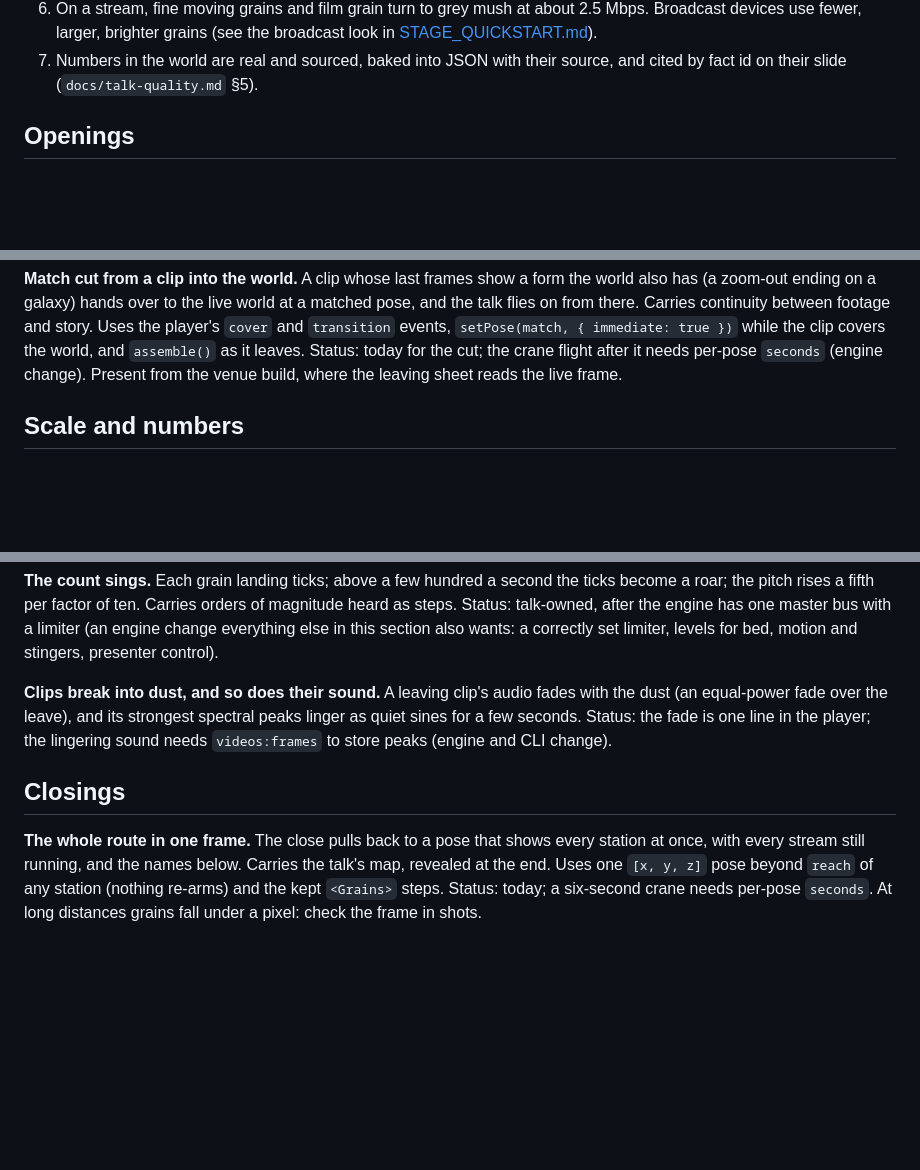
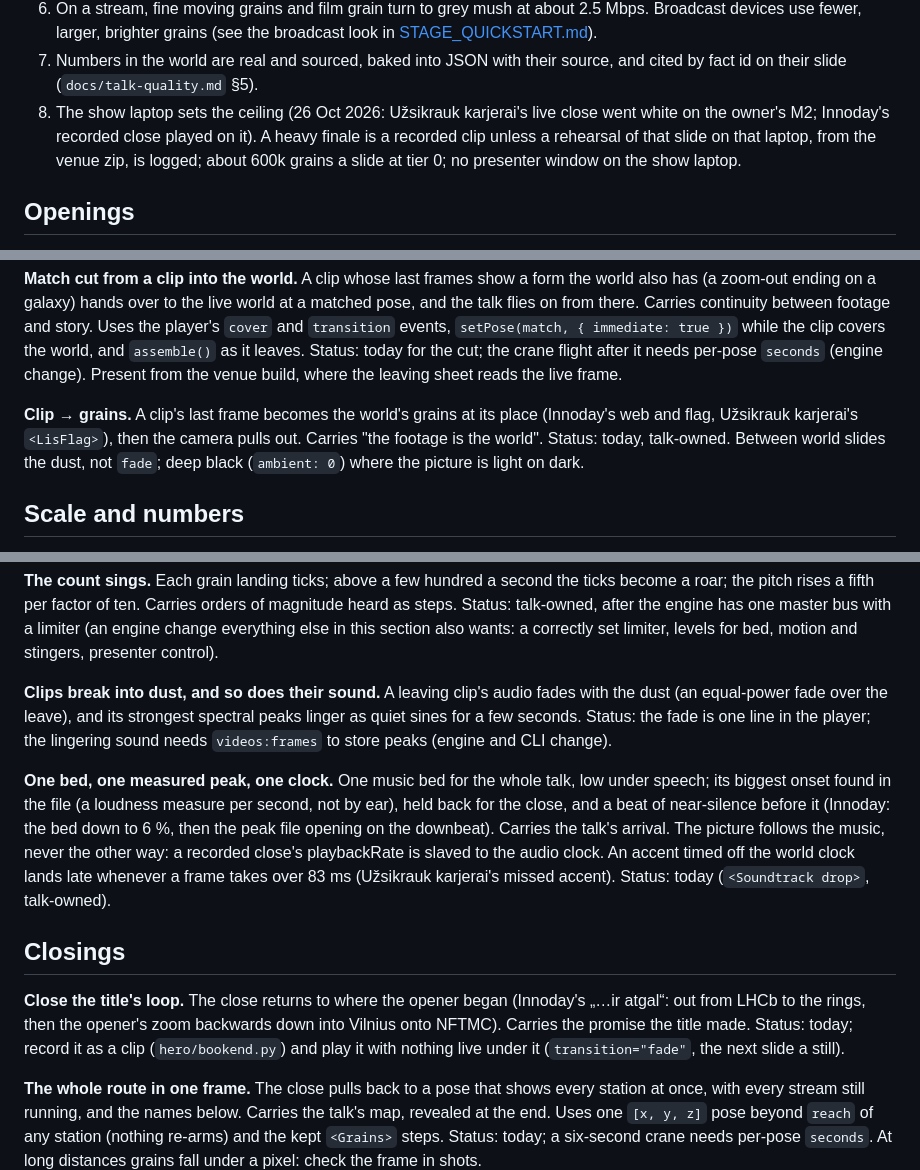
Before and after one commit to MindaugasSarpis/cern_outreach_talks, a Markdown page: docs/spectacle.md, 3 parts joined by grey strips. Drawn GitHub-style; blank space fills up the shorter version.

```diff
--- a/docs/spectacle.md
+++ b/docs/spectacle.md
@@ -38,6 +38,11 @@ one sparse and one dense slide before it spreads.
    broadcast look in [STAGE_QUICKSTART.md](STAGE_QUICKSTART.md)).
 7. Numbers in the world are real and sourced, baked into JSON with their
    source, and cited by fact id on their slide (`docs/talk-quality.md` §5).
+8. The show laptop sets the ceiling (26 Oct 2026: Užsikrauk karjerai's live
+   close went white on the owner's M2; Innoday's recorded close played on
+   it). A heavy finale is a recorded clip unless a rehearsal of that slide on
+   that laptop, from the venue zip, is logged; about 600k grains a slide at
+   tier 0; no presenter window on the show laptop.
 
 ## Openings
 
@@ -69,6 +74,12 @@ continuity between footage and story. Uses the player's `cover` and
 covers the world, and `assemble()` as it leaves. Status: today for the cut;
 the crane flight after it needs per-pose `seconds` (engine change). Present
 from the venue build, where the leaving sheet reads the live frame.
+
+**Clip → grains.** A clip's last frame becomes the world's grains at its
+place (Innoday's web and flag, Užsikrauk karjerai's `<LisFlag>`), then the
+camera pulls out. Carries "the footage is the world". Status: today,
+talk-owned. Between world slides the dust, not `fade`; deep black
+(`ambient: 0`) where the picture is light on dark.
 
 ## Scale and numbers
 
@@ -196,7 +207,23 @@ spectral peaks linger as quiet sines for a few seconds. Status: the fade is
 one line in the player; the lingering sound needs `videos:frames` to store
 peaks (engine and CLI change).
 
+**One bed, one measured peak, one clock.** One music bed for the whole
+talk, low under speech; its biggest onset found in the file (a loudness
+measure per second, not by ear), held back for the close, and a beat of
+near-silence before it (Innoday: the bed down to 6 %, then the peak file
+opening on the downbeat). Carries the talk's arrival. The picture follows the
+music, never the other way: a recorded close's playbackRate is slaved to the
+audio clock. An accent timed off the world clock lands late whenever a frame
+takes over 83 ms (Užsikrauk karjerai's missed accent). Status: today
+(`<Soundtrack drop>`, talk-owned).
+
 ## Closings
+
+**Close the title's loop.** The close returns to where the opener began
+(Innoday's „…ir atgal“: out from LHCb to the rings, then the opener's zoom
+backwards down into Vilnius onto NFTMC). Carries the promise the title made.
+Status: today; record it as a clip (`hero/bookend.py`) and play it with
+nothing live under it (`transition="fade"`, the next slide a still).
 
 **The whole route in one frame.** The close pulls back to a pose that shows
 every station at once, with every stream still running, and the names below.
```
Also changed, not shown: docs/talk-quality.md (+35 -0 lines).
